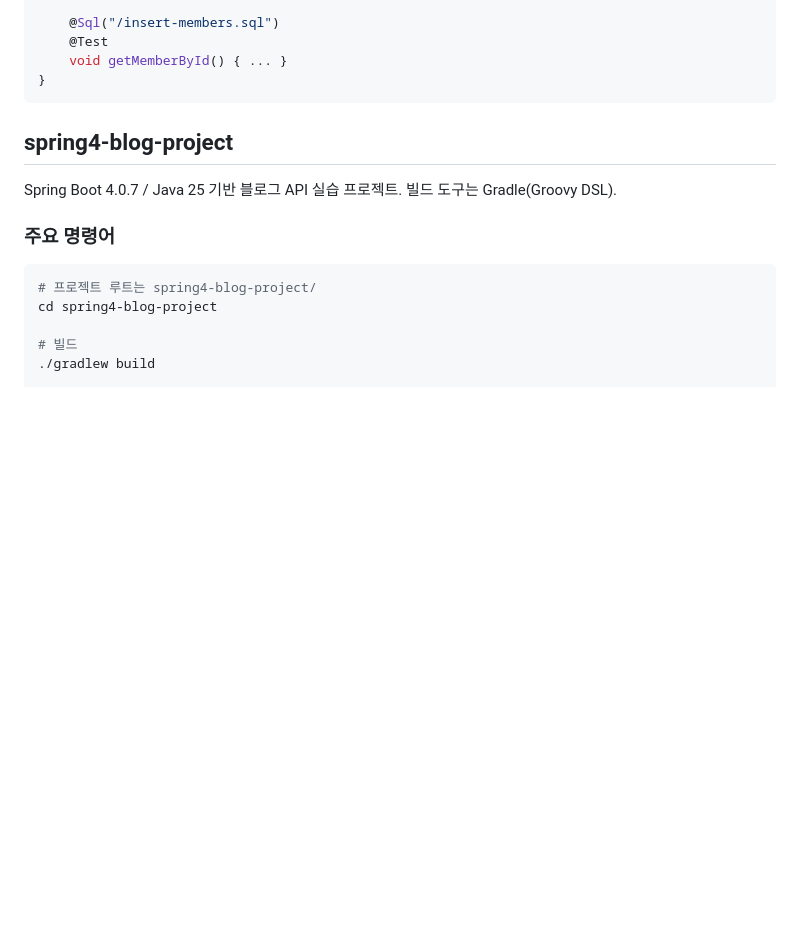
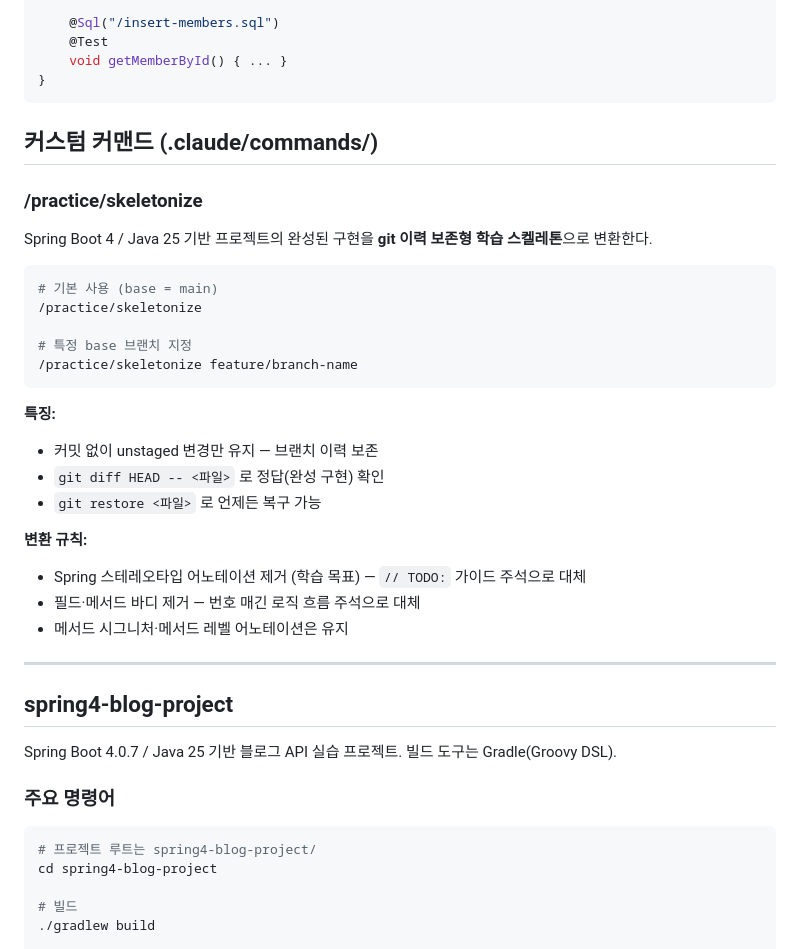
Before and after one commit to JeromeCheon/TIL, a Markdown page: CLAUDE.md, the part around the change. Rendered like a GitHub page; blank space fills up the shorter version.

Commit message:
docs: Add /practice/skeletonize command documentation

````diff
--- a/CLAUDE.md
+++ b/CLAUDE.md
@@ -67,6 +67,34 @@ class MemberRepositoryTest {
     void getMemberById() { ... }
 }
 ```
+
+## 커스텀 커맨드 (.claude/commands/)
+
+### /practice/skeletonize
+
+Spring Boot 4 / Java 25 기반 프로젝트의 완성된 구현을 **git 이력 보존형 학습 스켈레톤**으로 변환한다.
+
+```bash
+# 기본 사용 (base = main)
+/practice/skeletonize
+
+# 특정 base 브랜치 지정
+/practice/skeletonize feature/branch-name
+```
+
+**특징:**
+
+- 커밋 없이 unstaged 변경만 유지 — 브랜치 이력 보존
+- `git diff HEAD -- <파일>` 로 정답(완성 구현) 확인
+- `git restore <파일>` 로 언제든 복구 가능
+
+**변환 규칙:**
+
+- Spring 스테레오타입 어노테이션 제거 (학습 목표) — `// TODO:` 가이드 주석으로 대체
+- 필드·메서드 바디 제거 — 번호 매긴 로직 흐름 주석으로 대체
+- 메서드 시그니처·메서드 레벨 어노테이션은 유지
+
+---
 
 ## spring4-blog-project
 
````
